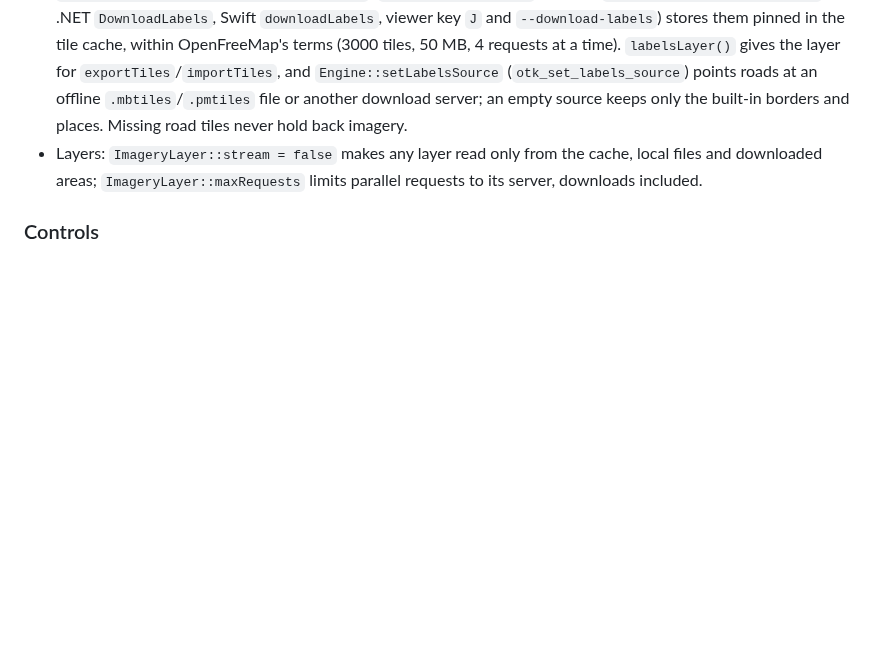
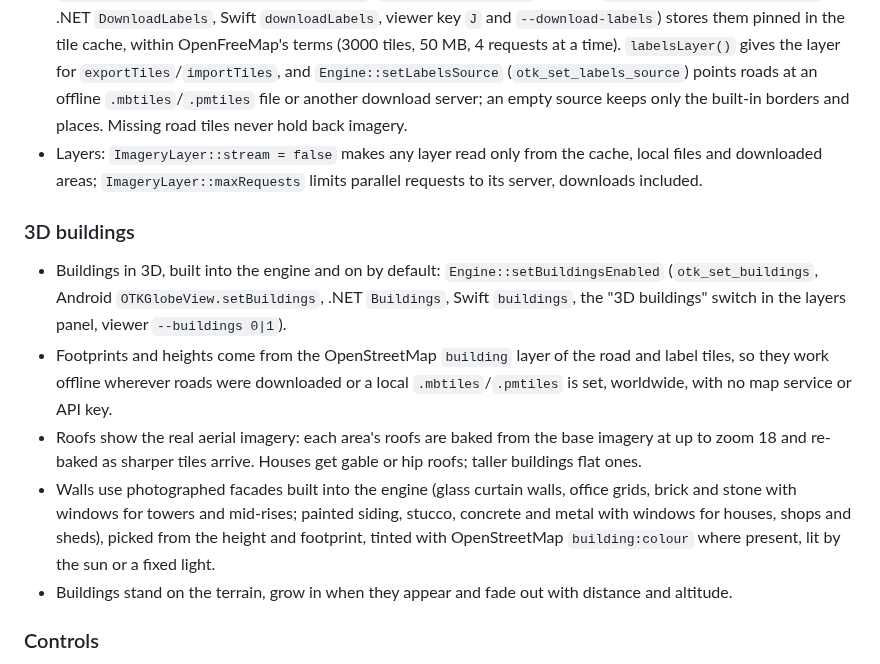
Before and after one commit to COASsoft/OTKGlobeEngine, a Markdown page: CHANGELOG.md, the part around the change. Rendered like a GitHub page; blank space fills up the shorter version.

```diff
--- a/CHANGELOG.md
+++ b/CHANGELOG.md
@@ -10,6 +10,13 @@
 - Text is rendered at its exact pixel size with a crisp outline, outlines drawn under every letter of a name instead of over the previous letter, and labels fade in and out instead of blinking.
 - Roads and street-level names come from OpenStreetMap vector tiles (OpenMapTiles schema, OpenFreeMap by default) that are downloaded for an area and then read from disk; nothing streams while browsing. `Engine::downloadLabels(region, maxZoom)` (`otk_download_labels`, Android `OTKGlobeView.downloadLabels`, .NET `DownloadLabels`, Swift `downloadLabels`, viewer key `J` and `--download-labels`) stores them pinned in the tile cache, within OpenFreeMap's terms (3000 tiles, 50 MB, 4 requests at a time). `labelsLayer()` gives the layer for `exportTiles`/`importTiles`, and `Engine::setLabelsSource` (`otk_set_labels_source`) points roads at an offline `.mbtiles`/`.pmtiles` file or another download server; an empty source keeps only the built-in borders and places. Missing road tiles never hold back imagery.
 - Layers: `ImageryLayer::stream = false` makes any layer read only from the cache, local files and downloaded areas; `ImageryLayer::maxRequests` limits parallel requests to its server, downloads included.
+
+### 3D buildings
+- Buildings in 3D, built into the engine and on by default: `Engine::setBuildingsEnabled` (`otk_set_buildings`, Android `OTKGlobeView.setBuildings`, .NET `Buildings`, Swift `buildings`, the "3D buildings" switch in the layers panel, viewer `--buildings 0|1`).
+- Footprints and heights come from the OpenStreetMap `building` layer of the road and label tiles, so they work offline wherever roads were downloaded or a local `.mbtiles`/`.pmtiles` is set, worldwide, with no map service or API key.
+- Roofs show the real aerial imagery: each area's roofs are baked from the base imagery at up to zoom 18 and re-baked as sharper tiles arrive. Houses get gable or hip roofs; taller buildings flat ones.
+- Walls use photographed facades built into the engine (glass curtain walls, office grids, brick and stone with windows for towers and mid-rises; painted siding, stucco, concrete and metal with windows for houses, shops and sheds), picked from the height and footprint, tinted with OpenStreetMap `building:colour` where present, lit by the sun or a fixed light.
+- Buildings stand on the terrain, grow in when they appear and fade out with distance and altitude.
 
 ### Controls
 - Built-in map controls in the bottom-right corner, plain and on by default: zoom in and out, a compass that shows and resets north, a 2D/3D button, a layers button with the map list and switches for labels, contours and 3D terrain plus a roads download, a scale bar (metric or imperial) and the map credits. They work with mouse, touch and pen and take a press before the map does.
```
